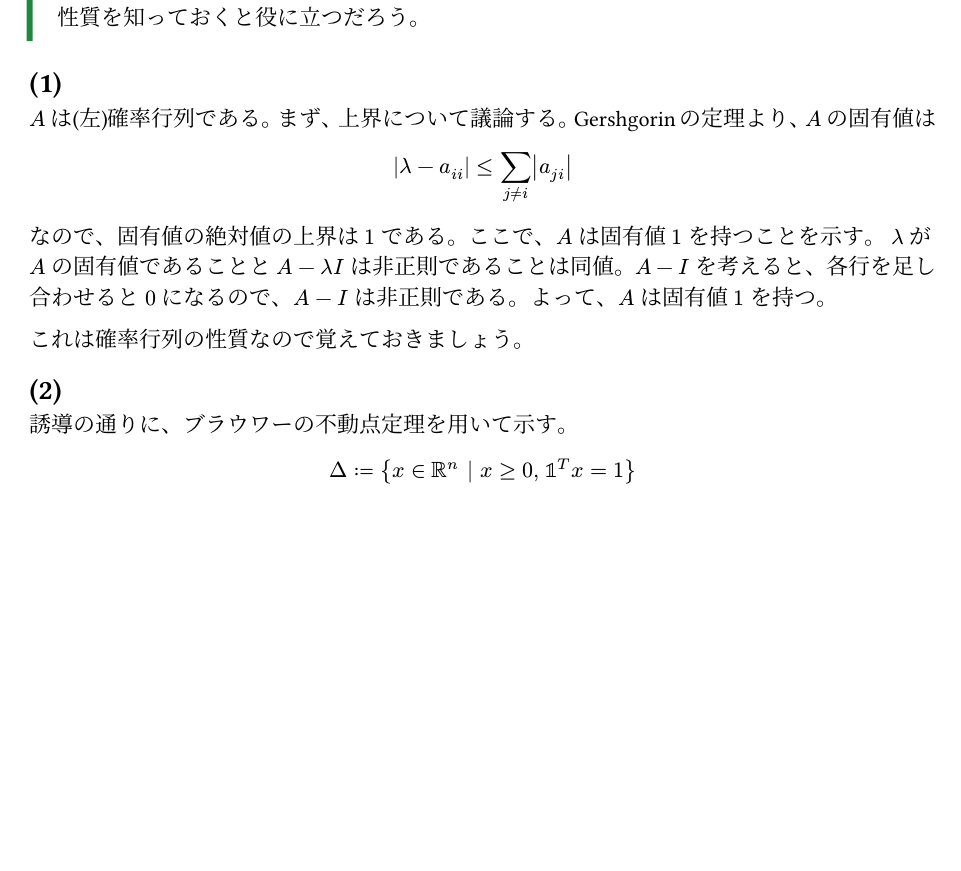
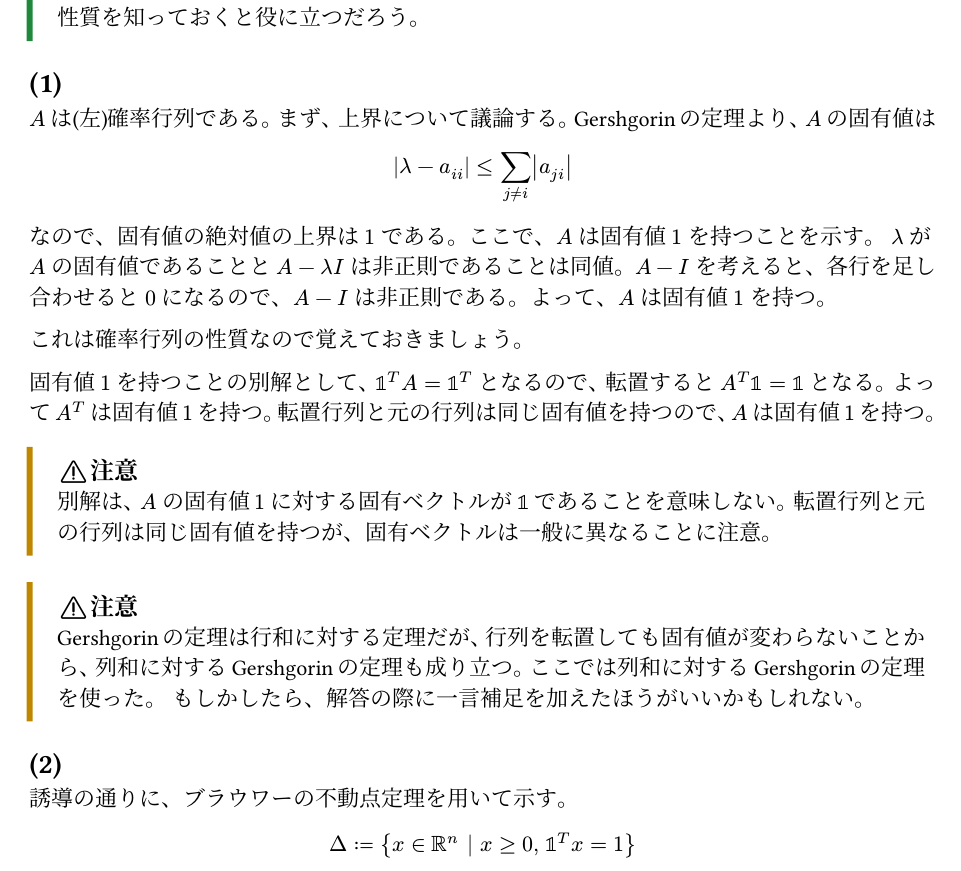
Before and after one commit to naoppy/SuriJohoEntranceExam, a Typst document (数理情報/2019/1.typ): part of page 1 of 2, cut so that both start at the same text, the shorter picture padded with empty space. The pictures show the PDF file 数理情報/2019/1.pdf that the author committed with the source.

Commit message:
2019-1 improve

```diff
--- a/数理情報/2019/1.typ
+++ b/数理情報/2019/1.typ
@@ -11,6 +11,17 @@ $A$ は(左)確率行列である。まず、上界について議論する。Ge
 $lambda$ が $A$ の固有値であることと $A - lambda I$ は非正則であることは同値。$A - I$ を考えると、各行を足し合わせると $0$ になるので、$A - I$ は非正則である。よって、$A$ は固有値 $1$ を持つ。
 
 これは確率行列の性質なので覚えておきましょう。
+
+固有値 $1$ を持つことの別解として、$bb(1)^T A = bb(1)^T$ となるので、転置すると $A^T bb(1) = bb(1)$ となる。よって $A^T$ は固有値 $1$ を持つ。転置行列と元の行列は同じ固有値を持つので、$A$ は固有値 $1$ を持つ。
+
+#warning[
+  別解は、$A$ の固有値 $1$ に対する固有ベクトルが $bb(1)$ であることを意味しない。転置行列と元の行列は同じ固有値を持つが、固有ベクトルは一般に異なることに注意。
+]
+
+#warning[
+  Gershgorinの定理は行和に対する定理だが、行列を転置しても固有値が変わらないことから、列和に対するGershgorinの定理も成り立つ。ここでは列和に対するGershgorinの定理を使った。
+  もしかしたら、解答の際に一言補足を加えたほうがいいかもしれない。
+]
 
 == (2)
 誘導の通りに、ブラウワーの不動点定理を用いて示す。
```
Also changed, not shown: 数理情報/2019/1.pdf.
